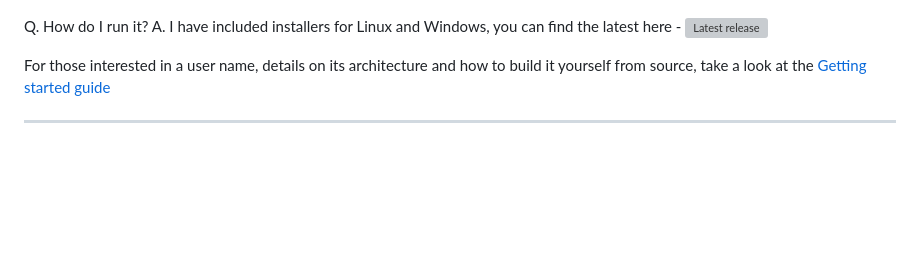
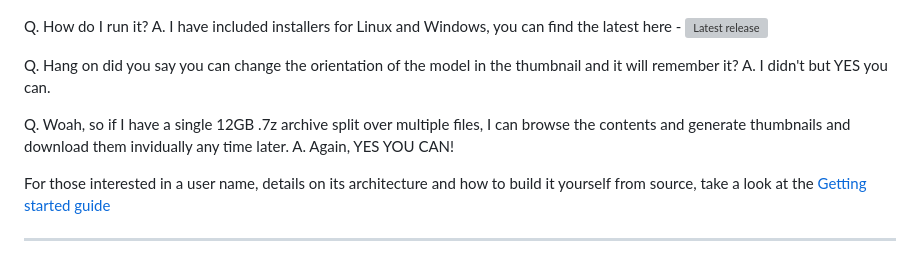
Before and after one commit to amwales-888/model-library, a Markdown page: README.md, the part around the change. Drawn GitHub-style; blank space fills up the shorter version; grey boxes are pictures that could not be loaded.

Commit message:
Update README with additional FAQs
Added FAQs about model orientation and file handling.

```diff
--- a/README.md
+++ b/README.md
@@ -8,6 +8,12 @@ This application was completely written by AI. I was curious about how far the t
 
 Q. How do I run it?</BR>
 A. I have included installers for Linux and Windows, you can find the latest here - [![Latest release](https://img.shields.io/github/v/release/amwales-888/model-library)](https://github.com/amwales-888/model-library/releases/latest)
+
+Q. Hang on did you say you can change the orientation of the model in the thumbnail and it will remember it?
+A. I didn't but YES you can.
+
+Q. Woah, so if I have a single 12GB .7z archive split over multiple files, I can browse the contents and generate thumbnails and download them invidually any time later.
+A. Again, YES YOU CAN!
 
 For those interested in a user name, details on its architecture and how to build it yourself from source, take a look at the [Getting started guide](model-library/docs/getting-started.md)
 
```
